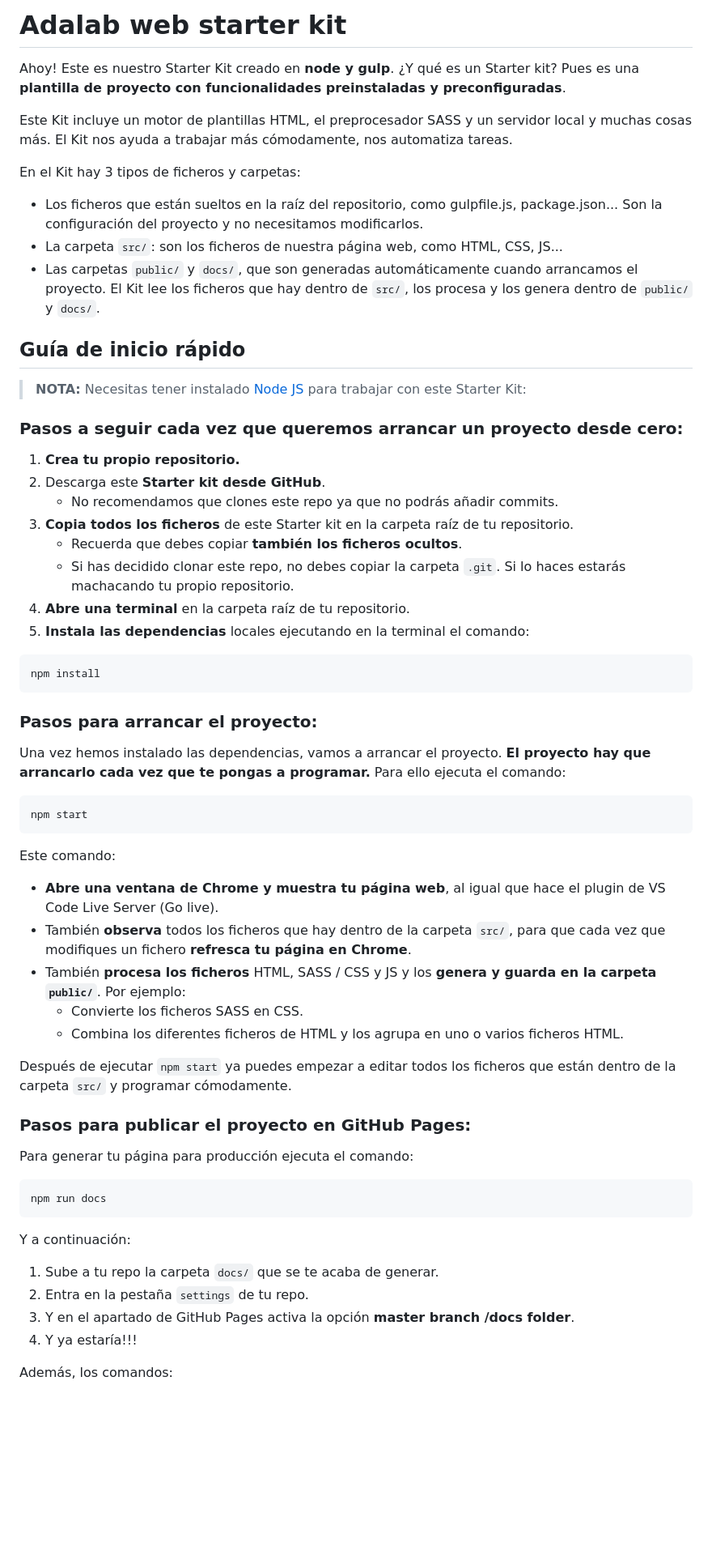
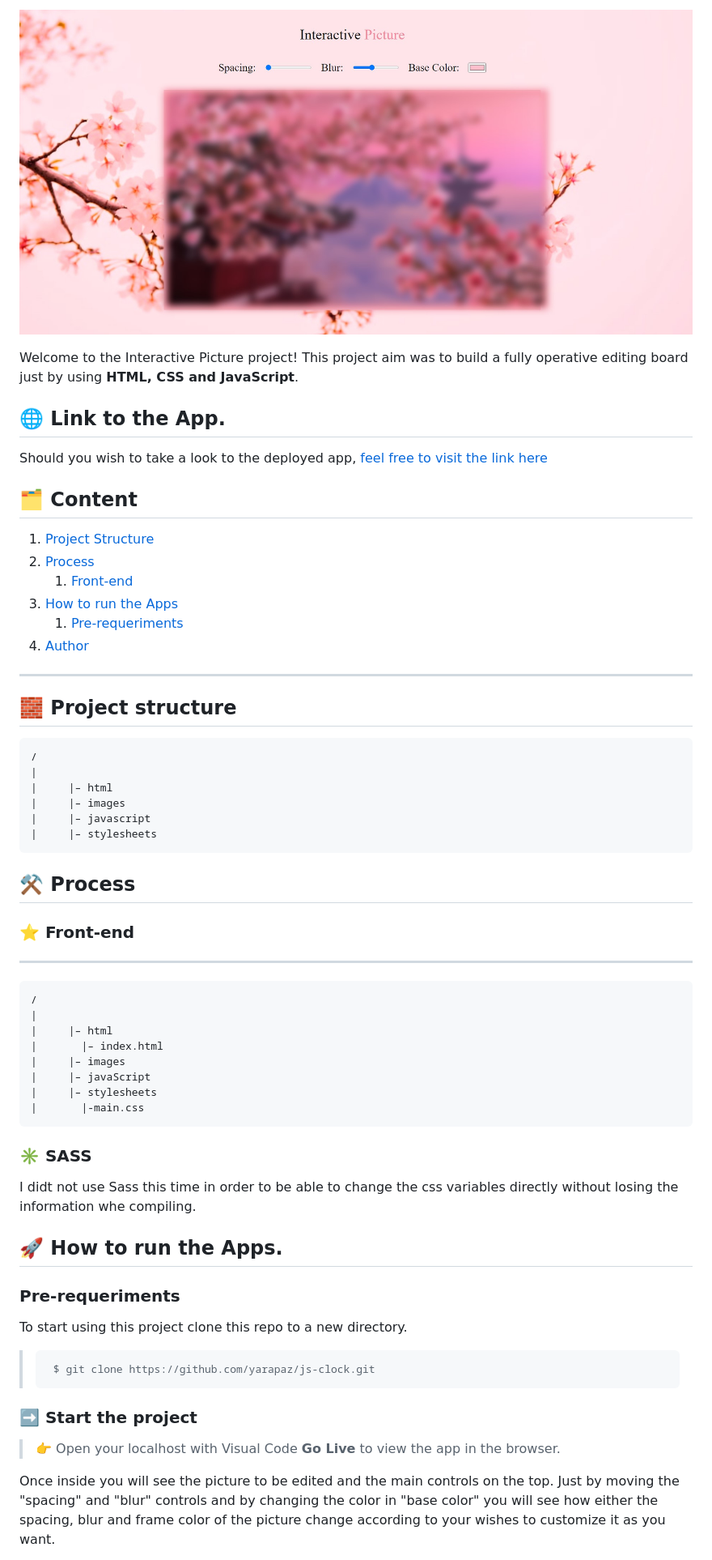
Before and after one commit to yarapaz/interactive-picture, a Markdown page: README.md, the part around the change printed below. Shown: that part at 81% size. Rendered like a GitHub page; pictures changed too: images/interactive picture js.jpg (added); blank space fills up the shorter version.

Commit message:
develop Readme

````diff
--- a/README.md
+++ b/README.md
@@ -2,67 +2,68 @@
 
-# Adalab web starter kit
+![Interactive Picture Preview](./images/interactive%20picture%20js.jpg)
 
-Ahoy! Este es nuestro Starter Kit creado en **node y gulp**. ¿Y qué es un Starter kit? Pues es una **plantilla de proyecto con funcionalidades preinstaladas y preconfiguradas**.
+Welcome to the Interactive Picture project! This project aim was to build a fully operative editing board just by using **HTML, CSS and JavaScript**.
 
-Este Kit incluye un motor de plantillas HTML, el preprocesador SASS y un servidor local y muchas cosas más. El Kit nos ayuda a trabajar más cómodamente, nos automatiza tareas.
+## 🌐 Link to the App.
 
-En el Kit hay 3 tipos de ficheros y carpetas:
+Should you wish to take a look to the deployed app, [feel free to visit the link here](https://yarapaz.github.io/js-clock/)
 
-- Los ficheros que están sueltos en la raíz del repositorio, como gulpfile.js, package.json... Son la configuración del proyecto y no necesitamos modificarlos.
-- La carpeta `src/`: son los ficheros de nuestra página web, como HTML, CSS, JS...
-- Las carpetas `public/` y `docs/`, que son generadas automáticamente cuando arrancamos el proyecto. El Kit lee los ficheros que hay dentro de `src/`, los procesa y los genera dentro de `public/` y `docs/`.
+## 🗂️ Content
 
-## Guía de inicio rápido
+1. [Project Structure](#-project-structure)
+2. [Process](#️-process)
+   1. [Front-end](#-front-end)
+3. [How to run the Apps](#-how-to-run-the-apps)
+   1. [Pre-requeriments](#pre-requeriments)
+4. [Author](#-author)
 
-> **NOTA:** Necesitas tener instalado [Node JS](https://nodejs.org/) para trabajar con este Starter Kit:
+---
 
-### Pasos a seguir cada vez que queremos arrancar un proyecto desde cero:
+## 🧱 Project structure
 
-1. **Crea tu propio repositorio.**
-1. Descarga este **Starter kit desde GitHub**.
-   - No recomendamos que clones este repo ya que no podrás añadir commits.
-1. **Copia todos los ficheros** de este Starter kit en la carpeta raíz de tu repositorio.
-   - Recuerda que debes copiar **también los ficheros ocultos**.
-   - Si has decidido clonar este repo, no debes copiar la carpeta `.git`. Si lo haces estarás machacando tu propio repositorio.
-1. **Abre una terminal** en la carpeta raíz de tu repositorio.
-1. **Instala las dependencias** locales ejecutando en la terminal el comando:
-
-```bash
-npm install
+```
+/
+|
+|     |– html
+|     |– images
+|     |– javascript
+|     |– stylesheets
 ```
 
-### Pasos para arrancar el proyecto:
+## ⚒️ Process
 
-Una vez hemos instalado las dependencias, vamos a arrancar el proyecto. **El proyecto hay que arrancarlo cada vez que te pongas a programar.** Para ello ejecuta el comando:
+### ⭐ Front-end
 
-```bash
-npm start
+---
+
+```
+/
+|
+|     |– html
+|       |– index.html
+|     |– images
+|     |– javaScript
+|     |– stylesheets
+|       |-main.css
 ```
 
-Este comando:
+### ✳️ SASS
 
-- **Abre una ventana de Chrome y muestra tu página web**, al igual que hace el plugin de VS Code Live Server (Go live).
-- También **observa** todos los ficheros que hay dentro de la carpeta `src/`, para que cada vez que modifiques un fichero **refresca tu página en Chrome**.
-- También **procesa los ficheros** HTML, SASS / CSS y JS y los **genera y guarda en la carpeta `public/`**. Por ejemplo:
-   - Convierte los ficheros SASS en CSS.
-   - Combina los diferentes ficheros de HTML y los agrupa en uno o varios ficheros HTML.
+I didt not use Sass this time in order to be able to change the css variables directly without losing the information whe compiling.
 
-Después de ejecutar `npm start` ya puedes empezar a editar todos los ficheros que están dentro de la carpeta `src/` y programar cómodamente.
+## 🚀 How to run the Apps.
 
-### Pasos para publicar el proyecto en GitHub Pages:
+### Pre-requeriments
 
-Para generar tu página para producción ejecuta el comando:
+To start using this project clone this repo to a new directory.
 
-```bash
-npm run docs
-```
+> ```console
+>  $ git clone https://github.com/yarapaz/js-clock.git
+> ```
 
-Y a continuación:
+### ➡️ Start the project
 
-1. Sube a tu repo la carpeta `docs/` que se te acaba de generar.
-1. Entra en la pestaña `settings` de tu repo.
-1. Y en el apartado de GitHub Pages activa la opción **master branch /docs folder**.
-1. Y ya estaría!!!
+> 👉 Open your localhost with Visual Code **Go Live** to view the app in the browser.
 
-Además, los comandos:
+Once inside you will see the picture to be edited and the main controls on the top. Just by moving the "spacing" and "blur" controls and by changing the color in "base color" you will see how either the spacing, blur and frame color of the picture change according to your wishes to customize it as you want.
 
````
Also changed, not shown: other parts of README.md (+4 -55 lines), 9 other files.
